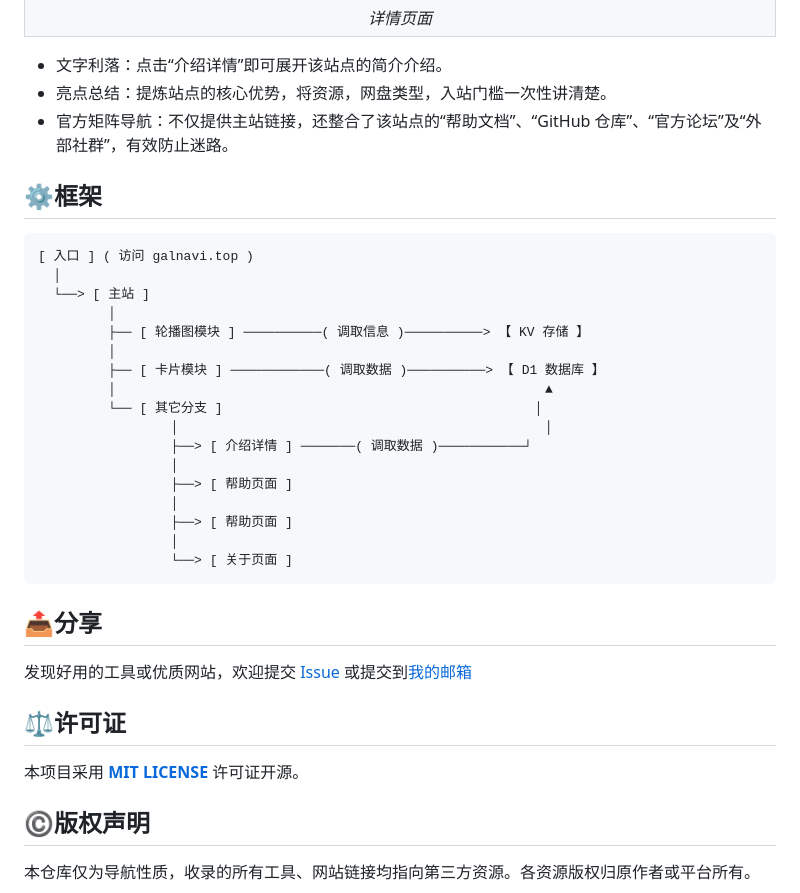
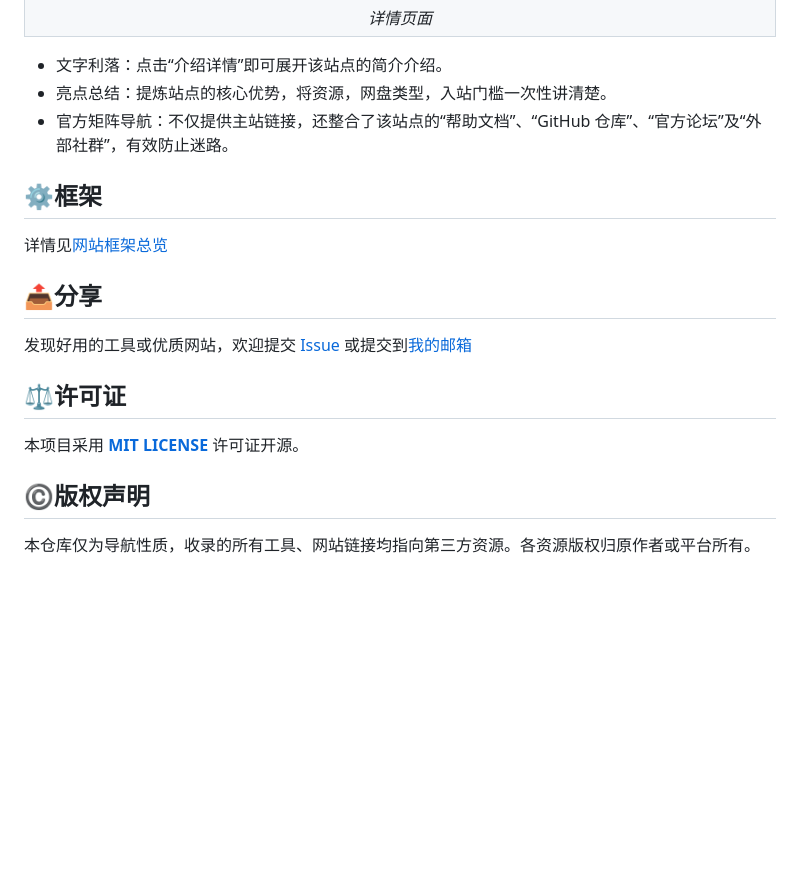
Before and after one commit to argb6/gal-navigation, a Markdown page: README.md, the part around one of its changes. Rendered like a GitHub page; blank space fills up the shorter version.

````diff
--- a/README.md
+++ b/README.md
@@ -45,37 +48,23 @@ GalNavi 希望将这些信息整理到一起。
   <tr><td align="center"><em>详情页面</em></td></tr>
 </table>
 
-- 文字利落：点击“介绍详情”即可展开该站点的简介介绍。
-- 亮点总结：提炼站点的核心优势，将资源，网盘类型，入站门槛一次性讲清楚。
-- 官方矩阵导航：不仅提供主站链接，还整合了该站点的“帮助文档”、“GitHub 仓库”、“官方论坛”及“外部社群”，有效防止迷路。
+* 文字利落：点击“介绍详情”即可展开该站点的简介介绍。
+* 亮点总结：提炼站点的核心优势，将资源，网盘类型，入站门槛一次性讲清楚。
+* 官方矩阵导航：不仅提供主站链接，还整合了该站点的“帮助文档”、“GitHub 仓库”、“官方论坛”及“外部社群”，有效防止迷路。
 
 ## ⚙️框架
-```html
-[ 入口 ] ( 访问 galnavi.top )
-  │
-  └──> [ 主站 ]
-         │
-         ├── [ 轮播图模块 ] ──────────( 调取信息 )──────────> 【 KV 存储 】
-         │
-         ├── [ 卡片模块 ] ────────────( 调取数据 )──────────> 【 D1 数据库 】
-         │                                                       ▲
-         └── [ 其它分支 ]                                        │
-                 │                                               │
-                 ├──> [ 介绍详情 ] ───────( 调取数据 )───────────┘
-                 │
-                 ├──> [ 帮助页面 ]
-                 │
-                 ├──> [ 帮助页面 ]
-                 │
-                 └──> [ 关于页面 ]
-```
+
+详情见[网站框架总览](网站框架总览.md)
+
+
+
 ## 📤分享
 
 发现好用的工具或优质网站，欢迎提交 [Issue](https://github.com/argb6/gal-navigation/issues) 或提交到[我的邮箱](mailto:galnavifeedback@protonmail.com)
 
 ## ⚖️许可证
 
-本项目采用 **[MIT LICENSE](https://github.com/argb6/gal-navigation/LICENSE)** 许可证开源。
+本项目采用 [**MIT LICENSE**](https://github.com/argb6/gal-navigation/LICENSE) 许可证开源。
 
 ## ©️版权声明
 
````
Also changed, not shown: other parts of README.md (+12 -9 lines), 网站框架总览.md (added, +443 -0 lines).
